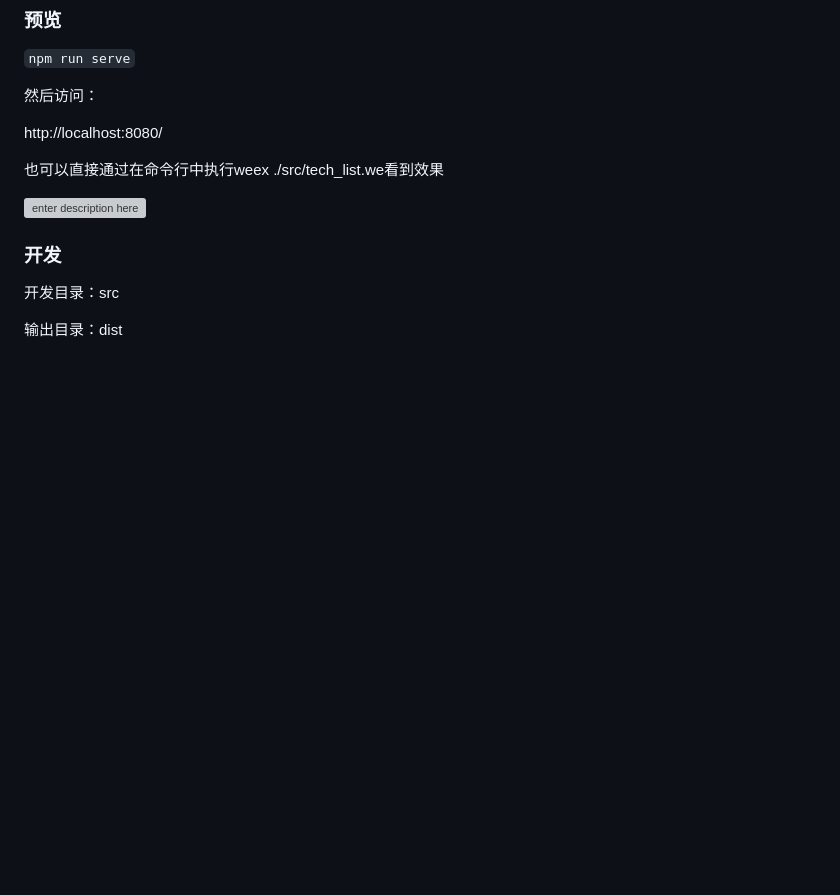
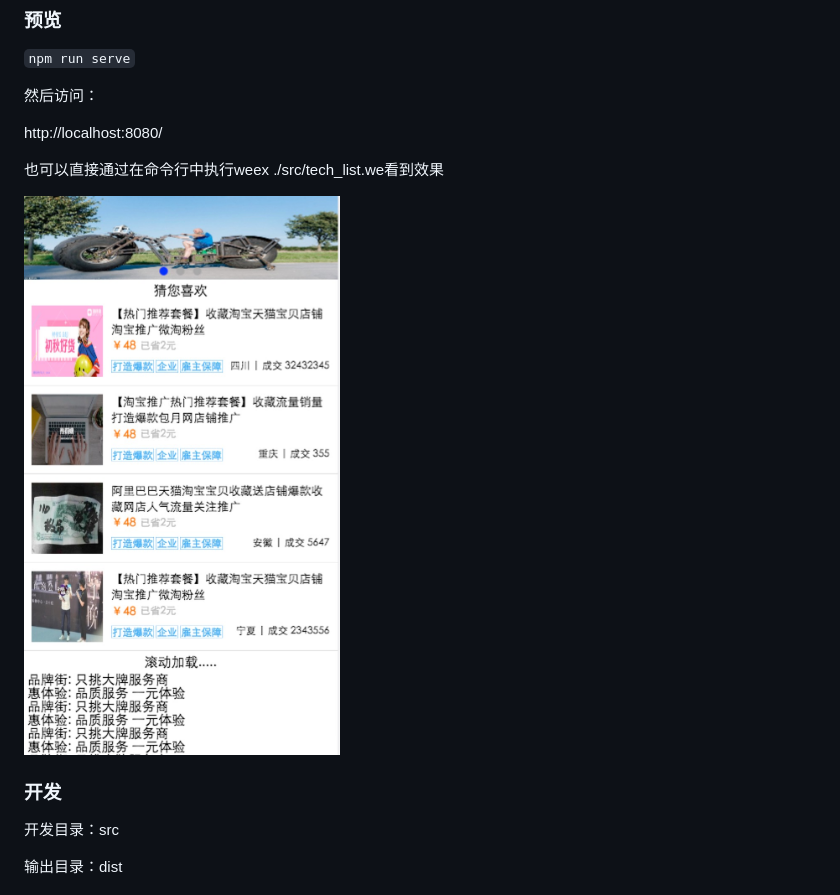
Before and after one commit to lotusyun/weex-learn, a Markdown page: README.md, the part around the change. Drawn GitHub-style; pictures changed too: image/888.png (added); blank space fills up the shorter version; grey boxes are pictures that could not be loaded.

Commit message:
替换图片地址

```diff
--- a/README.md
+++ b/README.md
@@ -25,7 +25,7 @@ http://localhost:8080/
 
 也可以直接通过在命令行中执行weex ./src/tech_list.we看到效果
 
-![enter description here][1]
+![](image/888.png)
 
 ### 开发
 
```
